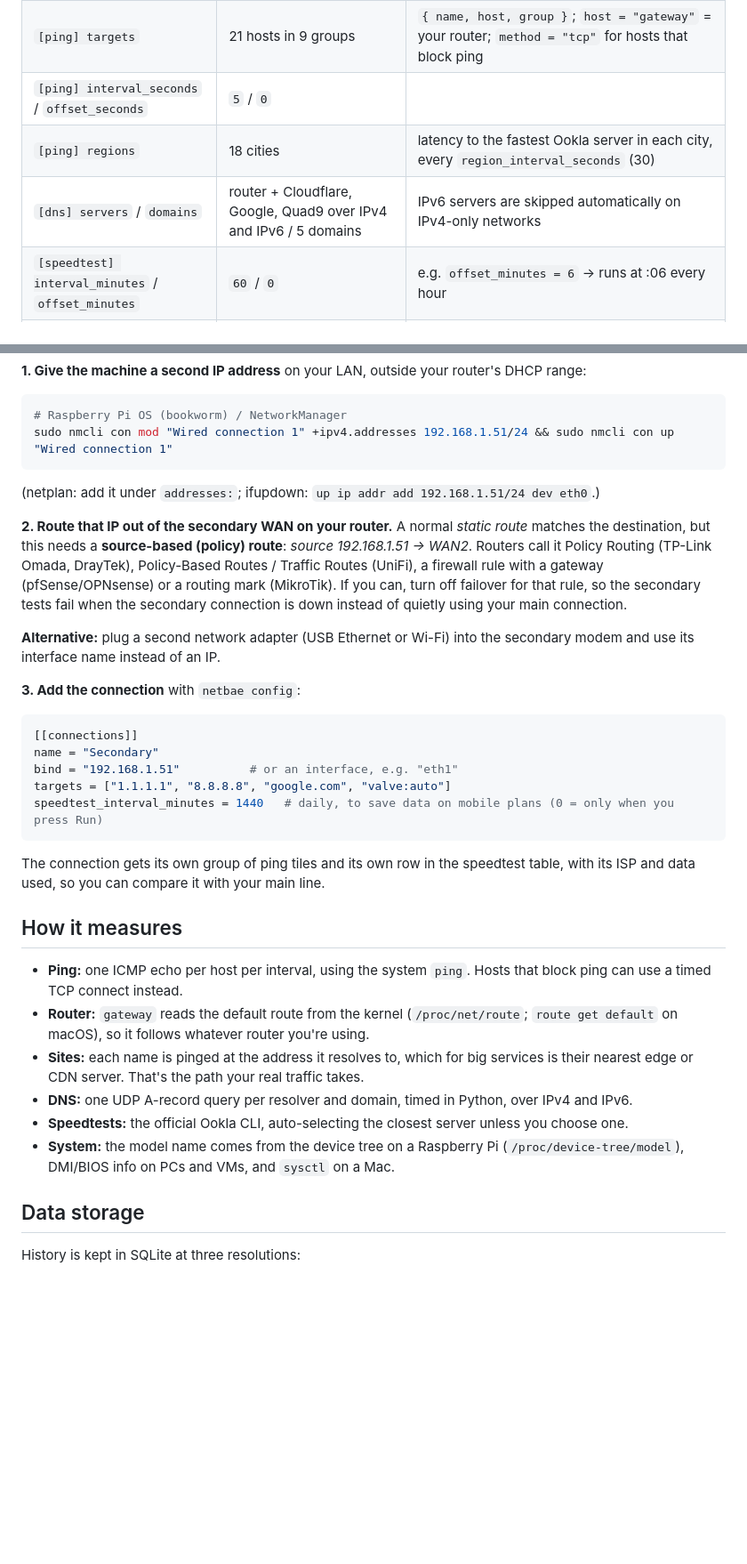
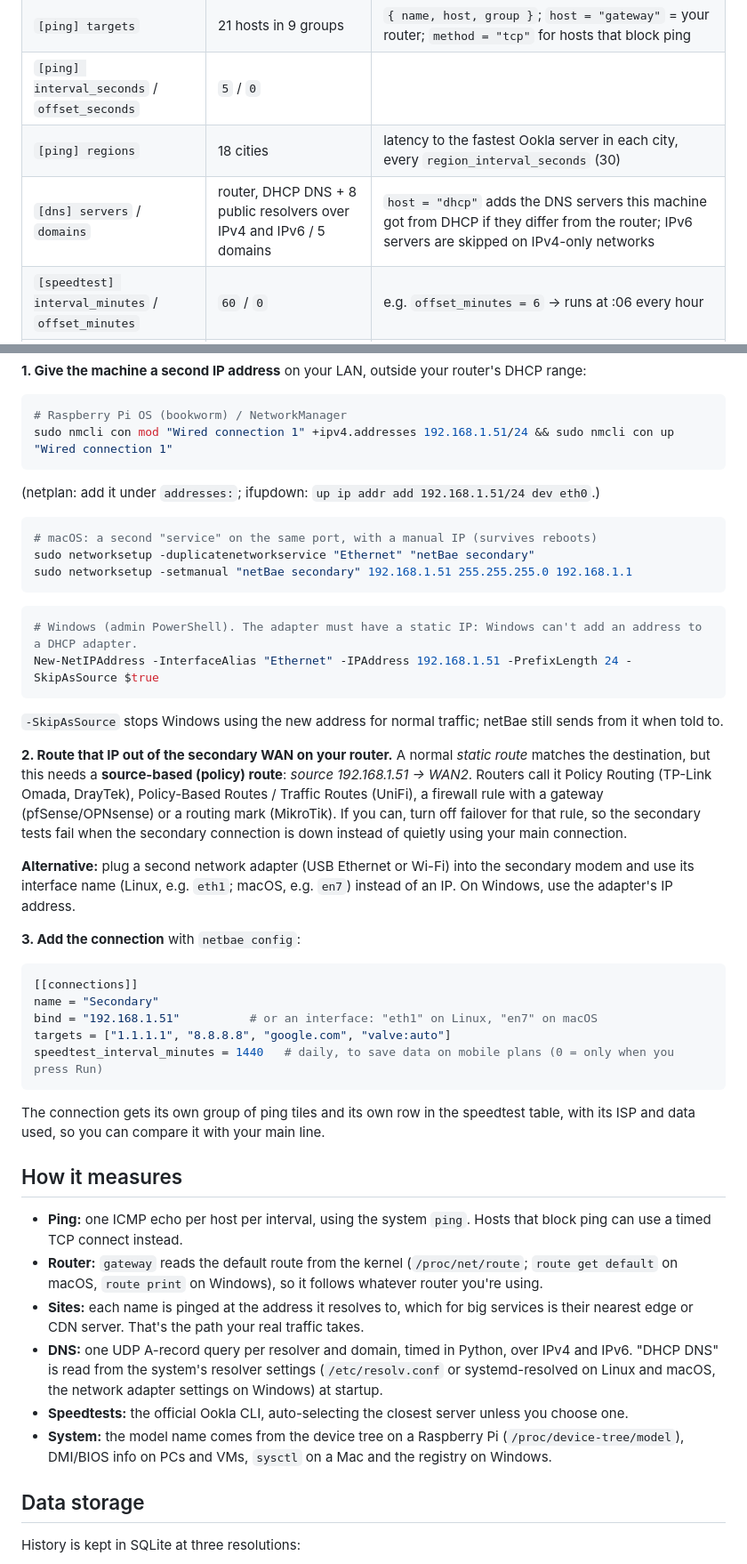
Before and after one commit to jchin14/netBae, a Markdown page: README.md, 2 parts joined by grey strips. Shown: that part at 89% size. Rendered like a GitHub page; blank space fills up the shorter version.

````diff
--- a/README.md
+++ b/README.md
@@ -106,7 +136,7 @@ Everything lives in one commented [config file](config.toml). The highlights:
 | `[ping] targets` | 21 hosts in 9 groups | `{ name, host, group }`; `host = "gateway"` = your router; `method = "tcp"` for hosts that block ping |
 | `[ping] interval_seconds` / `offset_seconds` | `5` / `0` | |
 | `[ping] regions` | 18 cities | latency to the fastest Ookla server in each city, every `region_interval_seconds` (30) |
-| `[dns] servers` / `domains` | router + Cloudflare, Google, Quad9 over IPv4 and IPv6 / 5 domains | IPv6 servers are skipped automatically on IPv4-only networks |
+| `[dns] servers` / `domains` | router, DHCP DNS + 8 public resolvers over IPv4 and IPv6 / 5 domains | `host = "dhcp"` adds the DNS servers this machine got from DHCP if they differ from the router; IPv6 servers are skipped on IPv4-only networks |
 | `[speedtest] interval_minutes` / `offset_minutes` | `60` / `0` | e.g. `offset_minutes = 6` → runs at :06 every hour |
 | `[speedtest] regions` | none | cities to speedtest, e.g. `["Sydney", "Singapore", "London"]`, once a day by default |
 | `[storage]` | `7` / `90` / `0` days | raw samples / 1-minute summaries / hourly summaries (`0` = forever) |
@@ -147,16 +177,29 @@ sudo nmcli con mod "Wired connection 1" +ipv4.addresses 192.168.1.51/24 && sudo
 
 (netplan: add it under `addresses:`; ifupdown: `up ip addr add 192.168.1.51/24 dev eth0`.)
 
+```bash
+# macOS: a second "service" on the same port, with a manual IP (survives reboots)
+sudo networksetup -duplicatenetworkservice "Ethernet" "netBae secondary"
+sudo networksetup -setmanual "netBae secondary" 192.168.1.51 255.255.255.0 192.168.1.1
+```
+
+```powershell
+# Windows (admin PowerShell). The adapter must have a static IP: Windows can't add an address to a DHCP adapter.
+New-NetIPAddress -InterfaceAlias "Ethernet" -IPAddress 192.168.1.51 -PrefixLength 24 -SkipAsSource $true
+```
+
+`-SkipAsSource` stops Windows using the new address for normal traffic; netBae still sends from it when told to.
+
 **2. Route that IP out of the secondary WAN on your router.** A normal *static route* matches the destination, but this needs a **source-based (policy) route**: *source 192.168.1.51 → WAN2*. Routers call it Policy Routing (TP-Link Omada, DrayTek), Policy-Based Routes / Traffic Routes (UniFi), a firewall rule with a gateway (pfSense/OPNsense) or a routing mark (MikroTik). If you can, turn off failover for that rule, so the secondary tests fail when the secondary connection is down instead of quietly using your main connection.
 
-**Alternative:** plug a second network adapter (USB Ethernet or Wi-Fi) into the secondary modem and use its interface name instead of an IP.
+**Alternative:** plug a second network adapter (USB Ethernet or Wi-Fi) into the secondary modem and use its interface name (Linux, e.g. `eth1`; macOS, e.g. `en7`) instead of an IP. On Windows, use the adapter's IP address.
 
 **3. Add the connection** with `netbae config`:
 
 ```toml
 [[connections]]
 name = "Secondary"
-bind = "192.168.1.51"          # or an interface, e.g. "eth1"
+bind = "192.168.1.51"          # or an interface: "eth1" on Linux, "en7" on macOS
 targets = ["1.1.1.1", "8.8.8.8", "google.com", "valve:auto"]
 speedtest_interval_minutes = 1440   # daily, to save data on mobile plans (0 = only when you press Run)
 ```
@@ -166,11 +209,11 @@ The connection gets its own group of ping tiles and its own row in the speedtest
 ## How it measures
 
 - **Ping:** one ICMP echo per host per interval, using the system `ping`. Hosts that block ping can use a timed TCP connect instead.
-- **Router:** `gateway` reads the default route from the kernel (`/proc/net/route`; `route get default` on macOS), so it follows whatever router you're using.
+- **Router:** `gateway` reads the default route from the kernel (`/proc/net/route`; `route get default` on macOS, `route print` on Windows), so it follows whatever router you're using.
 - **Sites:** each name is pinged at the address it resolves to, which for big services is their nearest edge or CDN server. That's the path your real traffic takes.
-- **DNS:** one UDP A-record query per resolver and domain, timed in Python, over IPv4 and IPv6.
+- **DNS:** one UDP A-record query per resolver and domain, timed in Python, over IPv4 and IPv6. "DHCP DNS" is read from the system's resolver settings (`/etc/resolv.conf` or systemd-resolved on Linux and macOS, the network adapter settings on Windows) at startup.
 - **Speedtests:** the official Ookla CLI, auto-selecting the closest server unless you choose one.
-- **System:** the model name comes from the device tree on a Raspberry Pi (`/proc/device-tree/model`), DMI/BIOS info on PCs and VMs, and `sysctl` on a Mac.
+- **System:** the model name comes from the device tree on a Raspberry Pi (`/proc/device-tree/model`), DMI/BIOS info on PCs and VMs, `sysctl` on a Mac and the registry on Windows.
 
 ## Data storage
 
````
Also changed, not shown: other parts of README.md (+45 -15 lines), CONTRIBUTING.md (+3 -3 lines), docs/social-preview.png (added), 7 other files.
